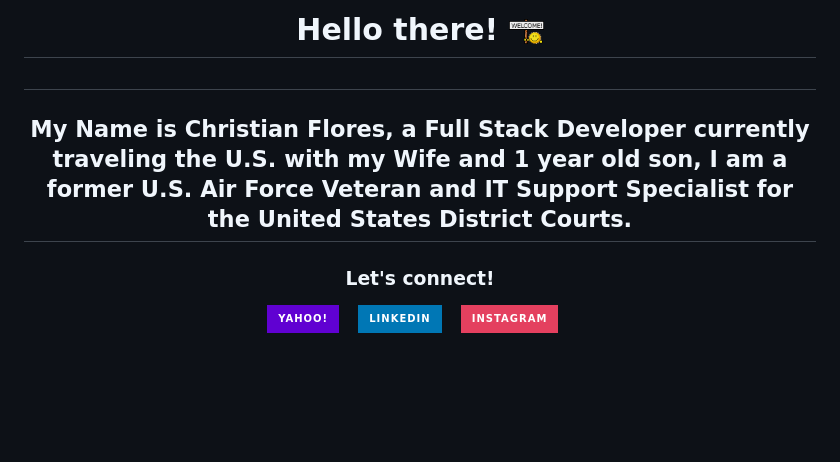
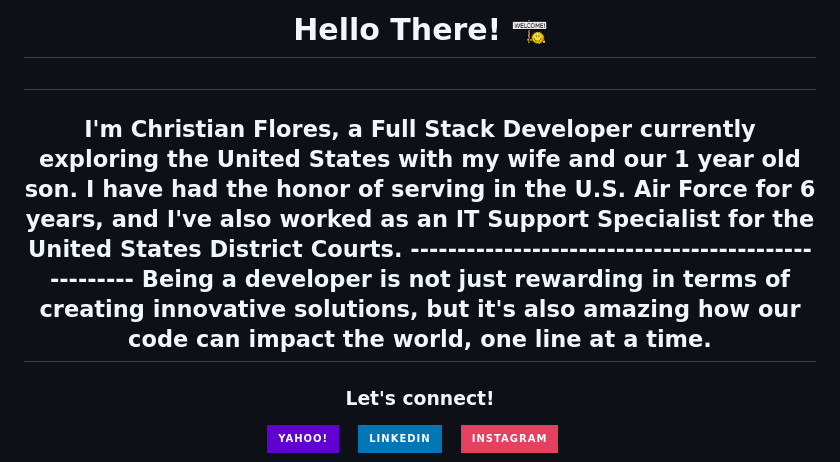
Before and after one commit to AmbitiousFlo/AmbitiousFlo, a Markdown page: README.md, the part around the change. Rendered like a GitHub page; badges without logos; blank space fills up the shorter version.

```diff
--- a/README.md
+++ b/README.md
@@ -1,9 +1,11 @@
 <h1 align="center">
-    Hello there! <img height="35px" width="35px" src="./images/welcome.gif"/>
+    Hello There! <img height="35px" width="35px" src="./images/welcome.gif"/>
 <h1>
 
 <h2 align="center">
-My Name is Christian Flores, a Full Stack Developer currently traveling the U.S. with my Wife and 1 year old son, I am a former U.S. Air Force Veteran and IT Support Specialist for the United States District Courts.
+I'm Christian Flores, a Full Stack Developer currently exploring the United States with my wife and our 1 year old son. I have had the honor of serving in the U.S. Air Force for 6 years, and I've also worked as an IT Support Specialist for the United States District Courts.
+----------------------------------------------------
+Being a developer is not just rewarding in terms of creating innovative solutions, but it's also amazing how our code can impact the world, one line at a time.
 </h2>
 
 <h3 align="center">
```
